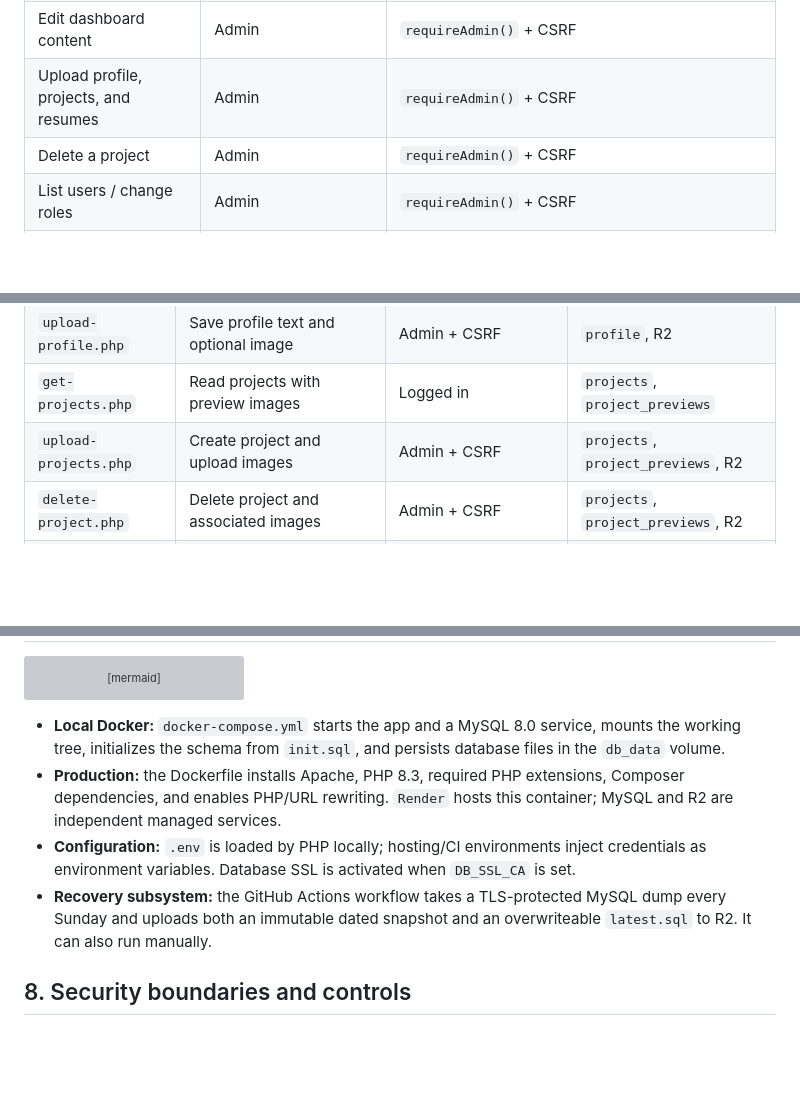
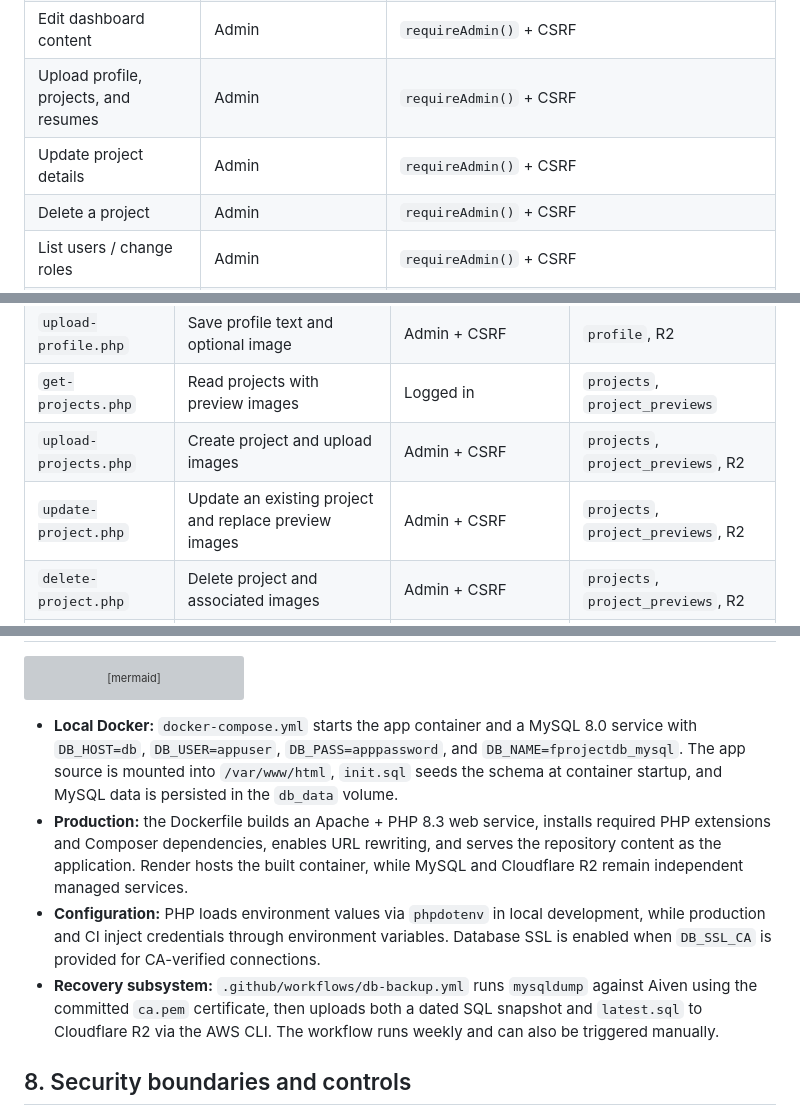
Before and after one commit to IntianDayor/login-dashboard-project, a Markdown page: SYSTEM_ARCHITECTURE.md, 3 parts joined by grey strips. Rendered like a GitHub page; blank space fills up the shorter version; grey boxes are pictures that could not be loaded.

Commit message:
Updated System Architecture

````diff
--- a/SYSTEM_ARCHITECTURE.md
+++ b/SYSTEM_ARCHITECTURE.md
@@ -132,6 +132,7 @@ sequenceDiagram
 | View dashboard, profile, projects, and resumes | Authenticated user or admin | `requireLogin()` |
 | Edit dashboard content | Admin | `requireAdmin()` + CSRF |
 | Upload profile, projects, and resumes | Admin | `requireAdmin()` + CSRF |
+| Update project details | Admin | `requireAdmin()` + CSRF |
 | Delete a project | Admin | `requireAdmin()` + CSRF |
 | List users / change roles | Admin | `requireAdmin()` + CSRF |
 | Log out | Authenticated session with valid token | CSRF token validation then session-cookie and server-session destruction |
@@ -179,6 +180,7 @@ Deleting a project removes its preview rows and attempts to delete each matching
 | `upload-profile.php` | Save profile text and optional image | Admin + CSRF | `profile`, R2 |
 | `get-projects.php` | Read projects with preview images | Logged in | `projects`, `project_previews` |
 | `upload-projects.php` | Create project and upload images | Admin + CSRF | `projects`, `project_previews`, R2 |
+| `update-project.php` | Update an existing project and replace preview images | Admin + CSRF | `projects`, `project_previews`, R2 |
 | `delete-project.php` | Delete project and associated images | Admin + CSRF | `projects`, `project_previews`, R2 |
 | `get-resumes.php` | Read uploaded resume metadata | Logged in | `resumes` |
 | `upload-resume.php` | Upload resume PDF | Admin + CSRF | `resumes`, R2 |
@@ -267,10 +269,10 @@ flowchart TB
     Action -->|"backups/backup-YYYY-MM-DD.sql\nbackups/latest.sql"| R2
 ```
 
-- **Local Docker:** `docker-compose.yml` starts the app and a MySQL 8.0 service, mounts the working tree, initializes the schema from `init.sql`, and persists database files in the `db_data` volume.
-- **Production:** the Dockerfile installs Apache, PHP 8.3, required PHP extensions, Composer dependencies, and enables PHP/URL rewriting. `Render` hosts this container; MySQL and R2 are independent managed services.
-- **Configuration:** `.env` is loaded by PHP locally; hosting/CI environments inject credentials as environment variables. Database SSL is activated when `DB_SSL_CA` is set.
-- **Recovery subsystem:** the GitHub Actions workflow takes a TLS-protected MySQL dump every Sunday and uploads both an immutable dated snapshot and an overwriteable `latest.sql` to R2. It can also run manually.
+- **Local Docker:** `docker-compose.yml` starts the app container and a MySQL 8.0 service with `DB_HOST=db`, `DB_USER=appuser`, `DB_PASS=apppassword`, and `DB_NAME=fprojectdb_mysql`. The app source is mounted into `/var/www/html`, `init.sql` seeds the schema at container startup, and MySQL data is persisted in the `db_data` volume.
+- **Production:** the Dockerfile builds an Apache + PHP 8.3 web service, installs required PHP extensions and Composer dependencies, enables URL rewriting, and serves the repository content as the application. Render hosts the built container, while MySQL and Cloudflare R2 remain independent managed services.
+- **Configuration:** PHP loads environment values via `phpdotenv` in local development, while production and CI inject credentials through environment variables. Database SSL is enabled when `DB_SSL_CA` is provided for CA-verified connections.
+- **Recovery subsystem:** `.github/workflows/db-backup.yml` runs `mysqldump` against Aiven using the committed `ca.pem` certificate, then uploads both a dated SQL snapshot and `latest.sql` to Cloudflare R2 via the AWS CLI. The workflow runs weekly and can also be triggered manually.
 
 ## 8. Security boundaries and controls
 
````
Also changed, not shown: other parts of SYSTEM_ARCHITECTURE.md (+1 -0 lines).
